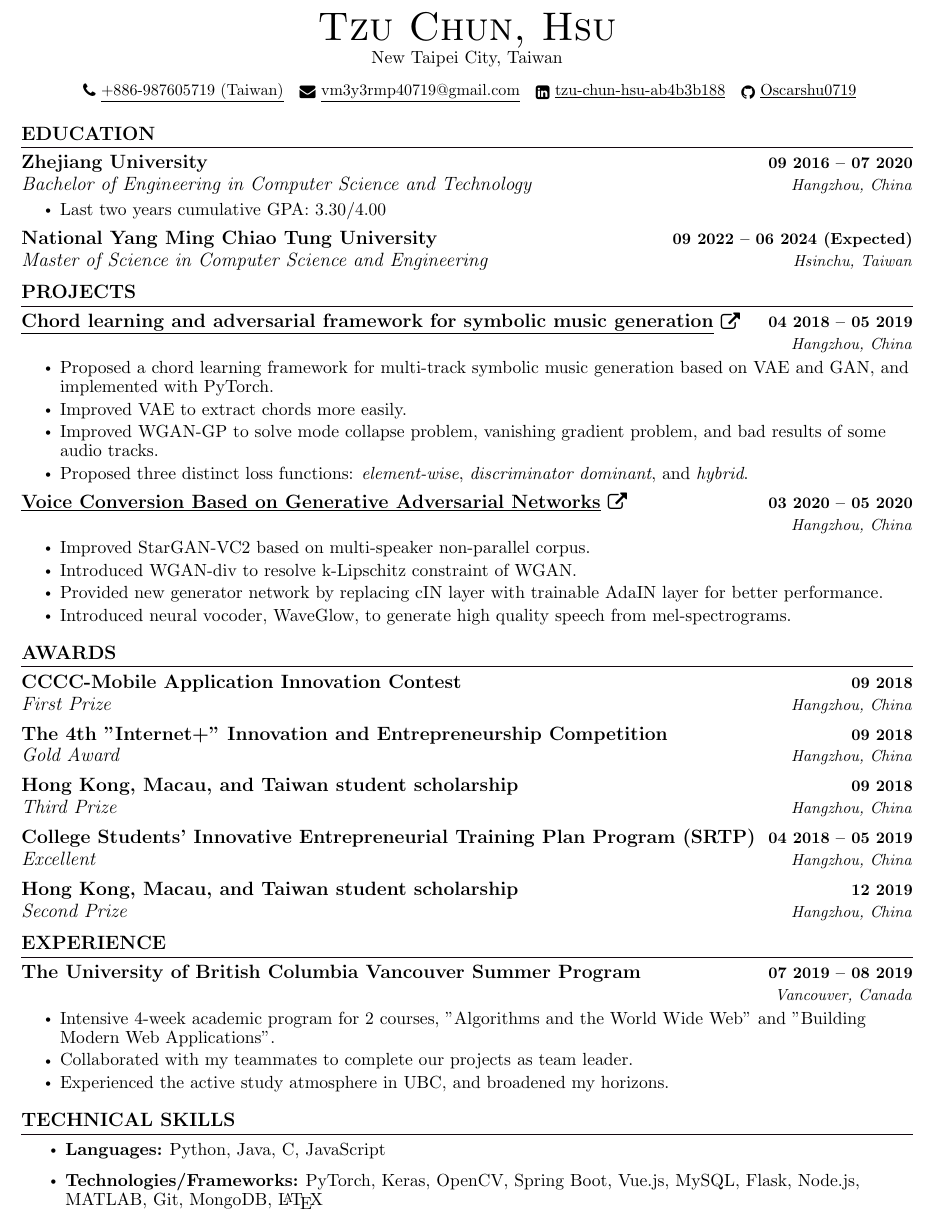
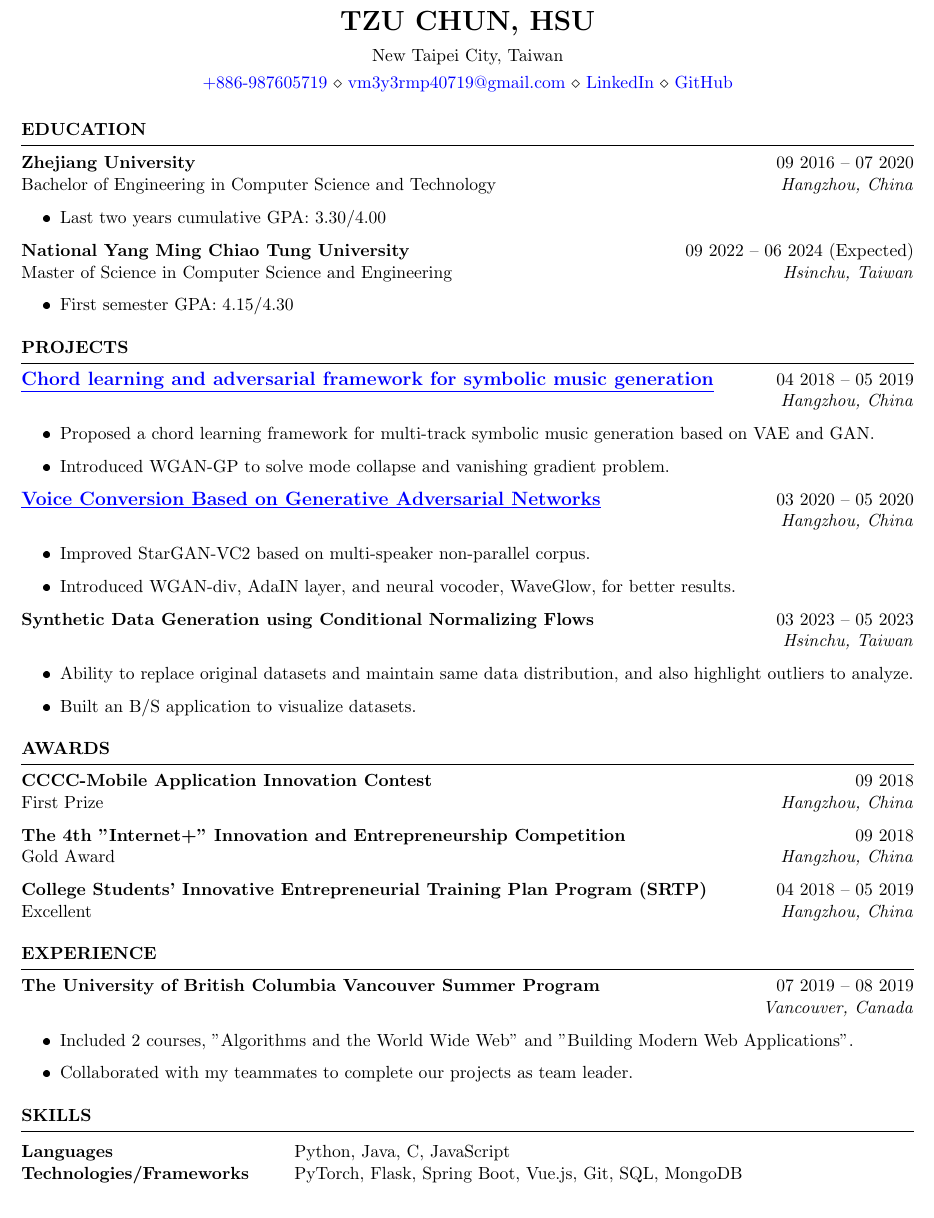
Before and after one commit to Oscarshu0719/my-resume-latex, a LaTeX CV (my-resume-en.tex): part of the page, cut at the place of the change. The pictures show the PDF file my-resume-en.pdf that the author committed with the source.

Commit message:
Update resume

```diff
--- a/my-resume-en.tex
+++ b/my-resume-en.tex
@@ -25 +13,4 @@
 
+\name{Tzu Chun, Hsu} % Your name
+\address{New Taipei City, Taiwan}
+\address{\href{tel:+886-987605719}{+886-987605719} \\ \href{mailto:vm3y3rmp40719@gmail.com}{vm3y3rmp40719@gmail.com} \\ \href{https://www.linkedin.com/in/tzu-chun-hsu-ab4b3b188/}{LinkedIn} \\ \href{https://github.com/Oscarshu0719}{GitHub}}  %
@@ -137,137 +17,84 @@
 
 \begin{document}
 
-%----------HEADING----------
-\begin{center}
-  {\Huge \scshape Tzu Chun, Hsu} \\ \vspace{1pt}
-  New Taipei City, Taiwan \\ \vspace{8pt}
-  \small \href{tel:+886-987605719}{ \raisebox{-0.1\height}\faPhone\ \underline{+886-987605719 (Taiwan)} ~} \href{mailto:vm3y3rmp40719@gmail.com}{\raisebox{-0.2\height}\faEnvelope\  \underline{vm3y3rmp40719@gmail.com}} ~
-  \href{https://www.linkedin.com/in/tzu-chun-hsu-ab4b3b188/}{\raisebox{-0.2\height}\faLinkedinSquare\ \underline{tzu-chun-hsu-ab4b3b188}}  ~
-  \href{https://github.com/Oscarshu0719}{\raisebox{-0.2\height}\faGithub\ \underline{Oscarshu0719}}
-  % \vspace{-8pt}
-\end{center}
+%----------------------------------------------------------------------------------------
+%	EDUCATION SECTION
+%----------------------------------------------------------------------------------------
 
+\begin{rSection}{Education}
 
-%-----------EDUCATION-----------
-\section{EDUCATION}
-  \resumeSubHeadingListStart
-    \resumeSubheading
-      {Zhejiang University}{09 2016 -- 07 2020}
-      {Bachelor of Engineering in Computer Science and Technology}{Hangzhou, China}
-      \resumeItemListStart
-        \resumeItem{\normalsize{Last two years cumulative GPA: 3.30/4.00}}
-      \resumeItemListEnd
-    \resumeSubheading
-      {National Yang Ming Chiao Tung University}{09 2022 -- 06 2024 (Expected)}
-      {Master of Science in Computer Science and Engineering}{Hsinchu, Taiwan}
-  \resumeSubHeadingListEnd
+{\bf Zhejiang University} \hfill {09 2016 – 07 2020}\\
+Bachelor of Engineering in Computer Science and Technology \hfill \textit{Hangzhou, China}
+\begin{itemize}
+    \item Last two years cumulative GPA: 3.30/4.00
+\end{itemize}
 
+{\bf National Yang Ming Chiao Tung University} \hfill {09 2022 – 06 2024 (Expected)}\\
+Master of Science in Computer Science and Engineering \hfill \textit{Hsinchu, Taiwan}
+\begin{itemize}
+    \item First semester GPA: 4.15/4.30
+\end{itemize}
 
-%-----------PROJECTS-----------
-\section{PROJECTS}
-  % \vspace{-5pt}
-  \resumeSubHeadingListStart
-    \resumeSubheading
-      {\href{https://bit.ly/35GzBmc}{\textbf{\large{\underline{Chord learning and adversarial framework for symbolic music generation}}} \href{https://bit.ly/35GzBmc}{\raisebox{-0.1\height}\faExternalLink }}}{04 2018 -- 05 2019}
-      {}{Hangzhou, China}
-      \resumeItemListStart
-        \resumeItem{\normalsize{Proposed a chord learning framework for multi-track symbolic music generation based on VAE and GAN, and implemented with \href{https://pytorch.org/}{PyTorch}.}}
-        \resumeItem{\normalsize{Improved VAE to extract chords more easily.}}
-        \resumeItem{\normalsize{Improved \href{https://arxiv.org/abs/1704.00028}{WGAN-GP} to solve mode collapse problem, vanishing gradient problem, and bad results of some audio tracks.}}
-        \resumeItem{\normalsize{Proposed three distinct loss functions: \textit{element-wise}, \textit{discriminator dominant}, and \textit{hybrid}.}}
-      \resumeItemListEnd
-      % \vspace{-13pt}
+\end{rSection}
 
-    \resumeSubheading
-      {\href{https://bit.ly/3IzE3BU}{\textbf{\large{\underline{Voice Conversion Based on Generative Adversarial Networks}}} \href{https://bit.ly/3IzE3BU}{\raisebox{-0.1\height}\faExternalLink }}}{03 2020 -- 05 2020}
-      {}{Hangzhou, China}
-      \resumeItemListStart
-        \resumeItem{\normalsize{Improved \href{https://arxiv.org/abs/1907.12279}{StarGAN-VC2} based on multi-speaker non-parallel corpus.}}
-        \resumeItem{\normalsize{Introduced \href{https://arxiv.org/abs/1712.01026}{WGAN-div} to resolve k-Lipschitz constraint of \href{https://arxiv.org/abs/1701.07875}{WGAN}.}}
-        \resumeItem{\normalsize{Provided new generator network by replacing \href{https://arxiv.org/abs/1610.07629}{cIN} layer with trainable \href{https://arxiv.org/abs/1703.06868}{AdaIN} layer for better performance.}}
-        \resumeItem{\normalsize{Introduced neural vocoder, \href{https://arxiv.org/abs/1811.00002}{WaveGlow}, to generate high quality speech from mel-spectrograms.}}
-      \resumeItemListEnd
-      % \vspace{-13pt}
-  \resumeSubHeadingListEnd
-\vspace{-12pt}
+%----------------------------------------------------------------------------------------
+%	PROJECTS SECTION
+%----------------------------------------------------------------------------------------
 
+\begin{rSection}{PROJECTS}
+\vspace{-1.25em}
+\item \textbf{\href{https://docs.google.com/presentation/d/1ge2It3UsAvTwpAk-9LUnmiz7dRqJnpFX/edit?usp=sharing&ouid=101248488395326982475&rtpof=true&sd=true}{\textbf{\large{\underline{Chord learning and adversarial framework for symbolic music generation}}}}} \hfill {04 2018 – 05 2019}\\\mbox{} \hfill \textit{Hangzhou, China}
+\begin{itemize}
+    \item Proposed a chord learning framework for multi-track symbolic music generation based on VAE and GAN.
+    % \item Improved VAE to extract chords more easily.
+    \item Introduced WGAN-GP to solve mode collapse and vanishing gradient problem.
+    % \item Proposed three distinct loss functions: \textit{element-wise}, \textit{discriminator dominant}, and \textit{hybrid}.
+\end{itemize}
+\item \textbf{\href{https://drive.google.com/file/d/1QqgPoRGhaSeS0QWrjnR8mxhvV_onwZ5y/view?usp=drive_link}{\textbf{\large{\underline{Voice Conversion Based on Generative Adversarial Networks}}}}} \hfill {03 2020 -- 05 2020}\\\mbox{} \hfill \textit{Hangzhou, China}
+\begin{itemize}
+    \item Improved StarGAN-VC2 based on multi-speaker non-parallel corpus.
+    \item Introduced WGAN-div, AdaIN layer, and neural vocoder, WaveGlow, for better results.
+    % \item Introduced WGAN-div to resolve k-Lipschitz constraint of WGAN.
+    % \item Replaced cIN layer with trainable AdaIN layer for better performance.
+    % \item Introduced neural vocoder, WaveGlow, to generate high quality speech from mel-spectrograms.
+\end{itemize}
+\item \textbf{Synthetic Data Generation using Conditional Normalizing Flows} \hfill {03 2023 -- 05 2023}\\\mbox{} \hfill \textit{Hsinchu, Taiwan}
+\begin{itemize}
+    \item Ability to replace original datasets and maintain same data distribution, and also highlight outliers to analyze.
+    \item Built an B/S application to visualize datasets.
+\end{itemize}
+\end{rSection}
 
-%-----------AWARDS-----------
-\section{AWARDS}
-  \resumeSubHeadingListStart
-    \resumeSubheading
-      {CCCC-Mobile Application Innovation Contest}{09 2018}
-      {First Prize}{Hangzhou, China}
+%----------------------------------------------------------------------------------------
+% AWARDS STRENGTHS
+%----------------------------------------------------------------------------------------
 
-    \resumeSubheading
-      {The 4th "Internet+" Innovation and Entrepreneurship Competition}{09 2018}
-      {Gold Award}{Hangzhou, China}
+\begin{rSection}{AWARDS}
+\vspace{-1.25em}
+\item \textbf{CCCC-Mobile Application Innovation Contest} \hfill {09 2018}\\{First Prize} \hfill \textit{Hangzhou, China}
+\item \textbf{The 4th ”Internet+” Innovation and Entrepreneurship Competition} \hfill {09 2018}\\{Gold Award} \hfill \textit{Hangzhou, China}
+\item \textbf{College Students’ Innovative Entrepreneurial Training Plan Program (SRTP)} \hfill {04 2018 – 05 2019}\\{Excellent} \hfill \textit{Hangzhou, China}
+\end{rSection}
 
-    \resumeSubheading
-      {Hong Kong, Macau, and Taiwan student scholarship}{09 2018}
-      {Third Prize}{Hangzhou, China}
+%----------------------------------------------------------------------------------------
+% EXPERIENCE STRENGTHS
+%----------------------------------------------------------------------------------------
 
-    \resumeSubheading
-      {College Students' Innovative Entrepreneurial Training Plan Program (SRTP)}{04 2018 -- 05 2019}
-      {Excellent}{Hangzhou, China}
+\begin{rSection}{EXPERIENCE}
+\vspace{-1.25em}
+\item \textbf{The University of British Columbia Vancouver Summer Program} \hfill {07 2019 – 08 2019}\\\mbox{} \hfill \textit{Vancouver, Canada}
+\begin{itemize}
+    \item Included 2 courses, ”Algorithms and the World Wide Web” and ”Building Modern Web Applications”.
+    \item Collaborated with my teammates to complete our projects as team leader.
+\end{itemize}
+\end{rSection}
 
-    \resumeSubheading
-      {Hong Kong, Macau, and Taiwan student scholarship}{12 2019}
-      {Second Prize}{Hangzhou, China}
-  \resumeSubHeadingListEnd
-\vspace{-12pt}
+\begin{rSection}{SKILLS}
 
-
-% {Company Name \href{certificate Link}{\raisebox{-0.1\height}\faExternalLink }}{MM YYYY -- MM YYYY}
-% {\underline{Role Name}}{city, country}
-%-----------EXPERIENCE-----------
-\section{EXPERIENCE}
-  \resumeSubHeadingListStart
-    \resumeSubheading
-      {The University of British Columbia Vancouver Summer Program}{07 2019 -- 08 2019}
-      {}{Vancouver, Canada}
-      \resumeItemListStart
-        \resumeItem{\normalsize{Intensive 4-week academic program for 2 courses, "Algorithms and the World Wide Web" and "Building Modern Web Applications".}}
-        \resumeItem{\normalsize{Collaborated with my teammates to complete our projects as team leader.}}
-        \resumeItem{\normalsize{Experienced the active study atmosphere in UBC, and broadened my horizons.}}
-      \resumeItemListEnd
-  \resumeSubHeadingListEnd
-\vspace{-12pt}
-
-
-%-----------PROGRAMMING SKILLS-----------
-\section{TECHNICAL SKILLS}
-  \resumeItemListStart
-    \resumeItem{\textbf{\normalsize{Languages:}}{ \normalsize{\href{https://www.python.org/}{Python}, \href{https://www.java.com/}{Java}, C, JavaScript}}}
-    \resumeItem{\textbf{\normalsize{Technologies/Frameworks:}}{ \normalsize{\href{https://pytorch.org/}{PyTorch}, \href{https://keras.io/}{Keras}, \href{https://opencv.org/}{OpenCV}, \href{https://spring.io/projects/spring-boot}{Spring Boot}, \href{https://vuejs.org/}{Vue.js}, \href{https://www.mysql.com/}{MySQL}, \href{https://flask.palletsprojects.com/}{Flask}, \href{https://nodejs.org/}{Node.js}, \href{https://www.mathworks.com/products/matlab.html}{MATLAB}, \href{https://git-scm.com/}{Git}, \href{https://www.mongodb.com/}{MongoDB}, \href{https://www.latex-project.org/}{\LaTeX}}}}
-  \resumeItemListEnd
-
-
-%-----------INVOLVEMENT---------------
-% \section{EXTRACURRICULAR}
-%     \resumeSubHeadingListStart
-%         \resumeSubheading{Organization Name \href{Certificate Proof link}{\raisebox{-0.1\height}\faExternalLink } }{MM YYYY -- MM YYYY}{\underline{Role}}{Location}
-%             \resumeItemListStart
-%                 \resumeItem{\normalsize{About the role \textbf{and responsibilities carried out.}}}
-%                 \resumeItem{\normalsize{Participation Certificate. \href{ParticipationCertificateLink.com}{\raisebox{-0.1\height}\faExternalLink }}}
-%             \resumeItemListEnd
-%     \resumeSubHeadingListEnd
-%  \vspace{-11pt}
-
-%-----------CERTIFICATIONS---------------
-% \section{CERTIFICATIONS}
-
-% $\sbullet[.75] \hspace{0.1cm}$ {\href{certificateLink.com}{ReactJS \& Redux - Udemy}} \hspace{1.6cm}
-% $\sbullet[.75] \hspace{0.1cm}$ {\href{certificateLink.com}{Java}} \hspace{2.59cm}
-% $\sbullet[.75] \hspace{0.2cm}${\href{certificateLink.com} {Command Line in Linux - Coursera}}\\
-
-% $\sbullet[.75] \hspace{0.2cm}${\href{certificateLink.com}{Python for Data Science - XIE}} \hspace{1cm}
-% $\sbullet[.75] \hspace{0.1cm}$ {\href{certificateLink.com}{SQL}} \hspace{2.6cm}
-% $\sbullet[.75] \hspace{0.2cm}${\href{certificateLink.com}{Microsoft AI Classroom - Microsoft}} \\
-
-% $\sbullet[.75] \hspace{0.2cm}${\href{certificateLink.com}{\textbf{5 Stars} in \textbf{C++} \& \textbf{SQL} \href{certificateLink.com}{\raisebox{-0.1\height}\faExternalLink }}}\hspace{1.45cm}
-% $\sbullet[.75] \hspace{0.2cm}${\href{certificateLink.com}{MongoDB Basics}} \hspace{0.5cm}
-% $\sbullet[.75] \hspace{0.2cm}${\href{certificateLink.com}{NodeJS with Express \& MongoDB - Udemy}} \\
-
+\begin{tabular}{ @{} >{\bfseries}l @{\hspace{6ex}} l }
+Languages & Python, Java, C, JavaScript\\
+Technologies/Frameworks & PyTorch, Flask, Spring Boot, Vue.js, Git, SQL, MongoDB
+\end{tabular}\\
+\end{rSection}
 
 \end{document}
```
Also changed, not shown: resume.cls (added, +139 -0 lines), my-resume-en.pdf, my-resume-en.tex (143 more changed lines).
